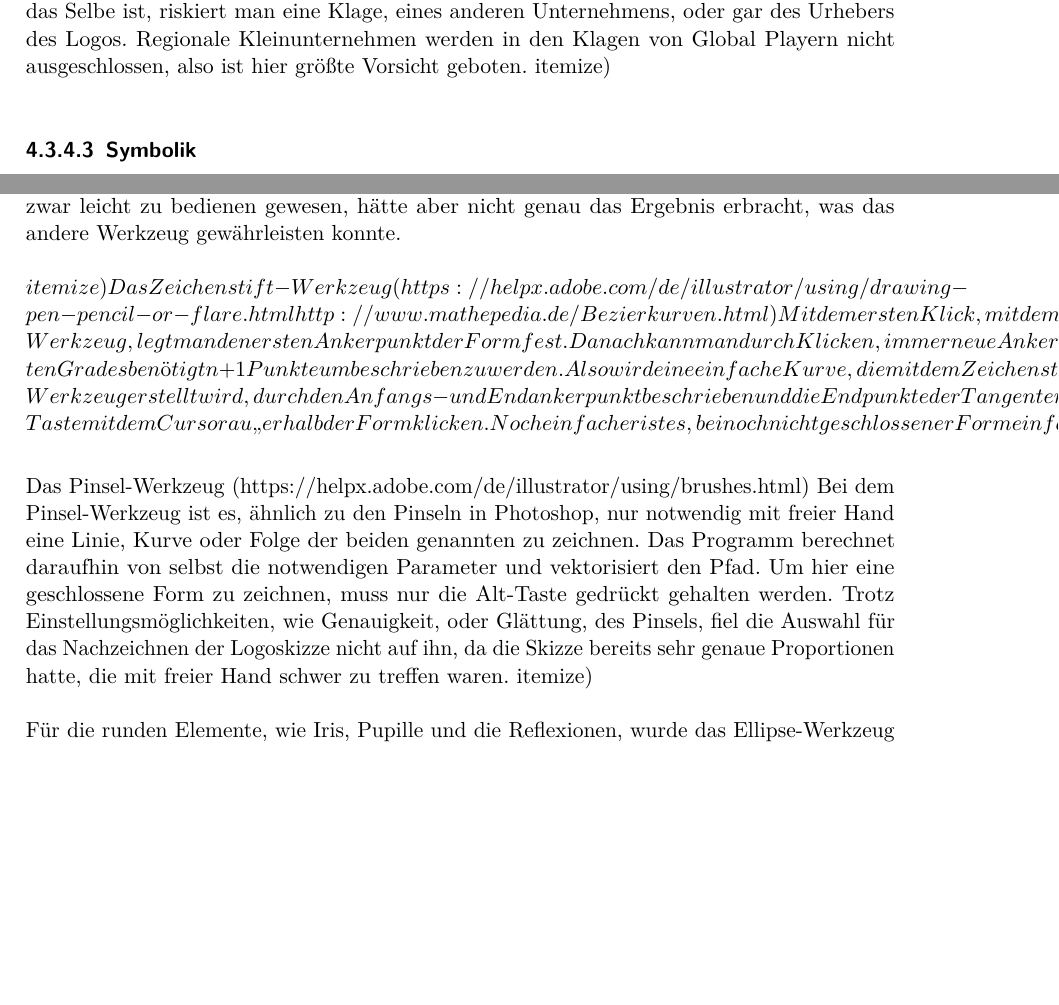
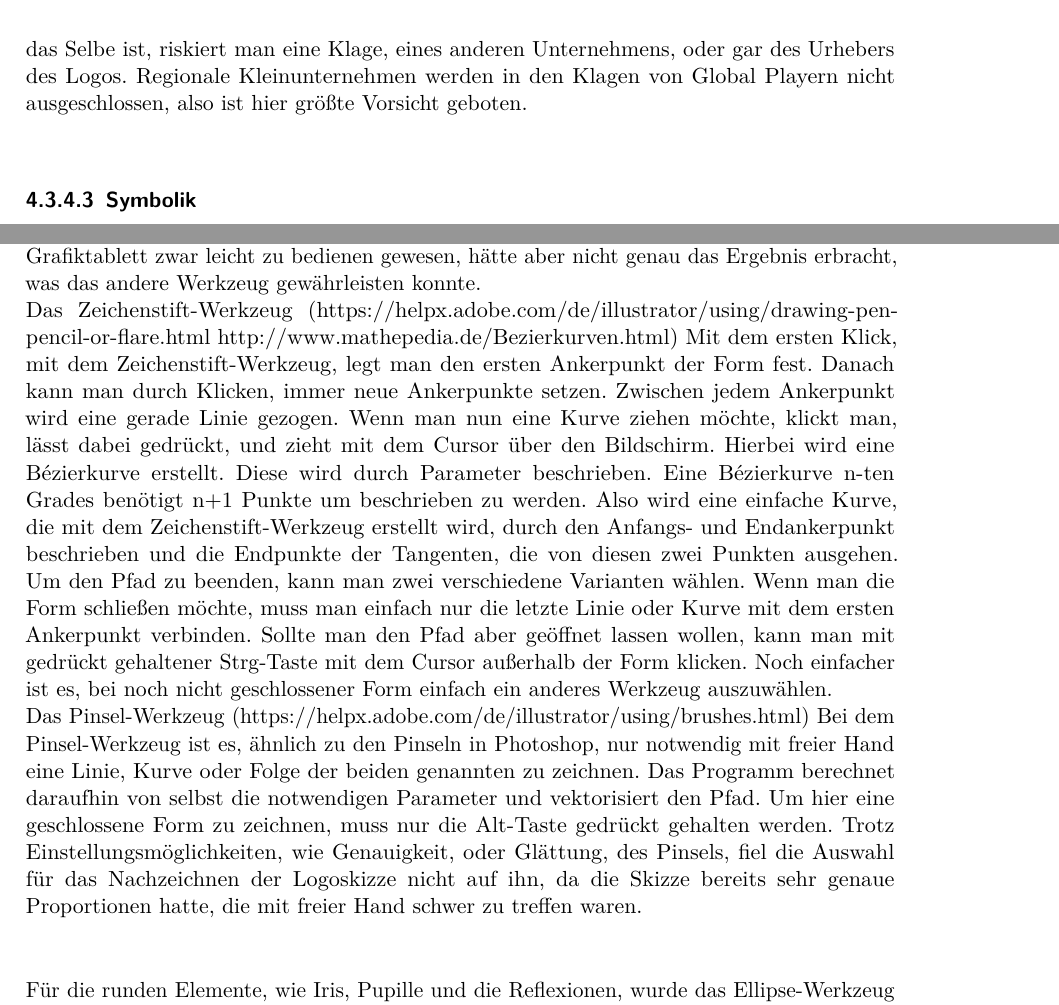
Before and after one commit to keschy/DiplBuch, a LaTeX thesis (diplomarbeit.tex, which reads text/design.tex): two parts of page 32 of 57 before the commit and two parts of page 32 of 59 after it, joined at a grey line, cut so that both start at the same text, the shorter picture padded with empty space. The pictures show the PDF file diplomarbeit.pdf that the author committed with the source.

Commit message:
UPDATE
Fixed Errors

```diff
--- a/text/design.tex
+++ b/text/design.tex
@@ -56,20 +56,22 @@ Das Wort Logo stammt von dem griechischen Wort „logos“ ab. Es lässt sich in
 \\
 Natürlich soll das Logo in seiner Form und Farbe, also seinem Erscheinungsbild, möglichst einzigartig und unverwechselbar sein. Das hat zwei große Gründe:
 
-\begin(itemize)
-\item Die Sinnhaftigkeit würde ansonsten verloren gehen.  Das kritische Stichwort hier ist „unverwechselbar“, denn wenn das Logo nicht einzigartig ist, ist es auch verwechselbar. Sobald ein Logo verwechselt werden kann, erfüllt es nicht mehr optimal seinen Zweck, die Bezugspersonen an das Unternehmen zu erinnern. Auf jeden Fall nicht spezifisch an das eigene Unternehmen, was sehr kontraproduktiv wäre.
-\item Es kann rechtliche Folgen nach sich ziehen. Hierbei ist das Wort „einzigartig“ das wichtigere. Wenn bei dem Logo zu hohe Verwechslungsgefahr besteht, beziehungsweise es eins zu eins das Selbe ist, riskiert man eine Klage, eines anderen Unternehmens, oder gar des Urhebers des Logos. Regionale Kleinunternehmen werden in den Klagen von Global Playern nicht ausgeschlossen, also ist hier größte Vorsicht geboten.
-\end(itemize)
+\leavevmode
+\\
+Die Sinnhaftigkeit würde ansonsten verloren gehen. Das kritische Stichwort hier ist „unverwechselbar“, denn wenn das Logo nicht einzigartig ist, ist es auch verwechselbar. Sobald ein Logo verwechselt werden kann, erfüllt es nicht mehr optimal seinen Zweck, die Bezugspersonen an das Unternehmen zu erinnern. Auf jeden Fall nicht spezifisch an das eigene Unternehmen, was sehr kontraproduktiv wäre.
+\\
+Es kann rechtliche Folgen nach sich ziehen. Hierbei ist das Wort „einzigartig“ das wichtigere. Wenn bei dem Logo zu hohe Verwechslungsgefahr besteht, beziehungsweise es eins zu eins das Selbe ist, riskiert man eine Klage, eines anderen Unternehmens, oder gar des Urhebers des Logos. Regionale Kleinunternehmen werden in den Klagen von Global Playern nicht ausgeschlossen, also ist hier größte Vorsicht geboten.
 
 \subsubsection{Symbolik}
 \subsubsection{Umsetzung}
 Das Logo von Insight wurde nach dem Brainstorming des Teams, zuerst in Form von Skizzen für das Signet in Adobe Photoshop CS6 gezeichnet. Hierbei wurde ein Grafiktablett verwendet, da es eine einfachere, schönere und vor allem genauere Linienführung, als eine Maus gewährleistet.
 Nachdem ein Entwurf ausgesucht wurde, wurde die Skizze exportiert und das Bild in eine Ebene, im Adobe Illustrator CS6 geladen, einem Vektorgrafikprogramm. Dieses Programm wurde genutzt, um eine Vektorgrafik, des Logos zu erstellen. Die Ebene hatte eine Transparenz, oder auch Opazität, von ungefähr 33 Prozent. So lenkt die Skizze nicht mehr von dem Ergebnis ab, kann aber doch noch gut auf dem weißen Hintergrund gesehen werden. Auf den darüber liegenden Ebenen wurde das Zeichenstift-Werkzeug genutzt um die Skizze als Vektorgrafik nachzuzeichnen. Das Pinsel-Werkzeug wäre mit dem Grafiktablett zwar leicht zu bedienen gewesen, hätte aber nicht genau das Ergebnis erbracht, was das andere Werkzeug gewährleisten konnte.
-
-\begin(itemize)
-\item Das Zeichenstift-Werkzeug (https://helpx.adobe.com/de/illustrator/using/drawing-pen-pencil-or-flare.html	http://www.mathepedia.de/Bezierkurven.html) Mit dem ersten Klick, mit dem Zeichenstift-Werkzeug, legt man den ersten Ankerpunkt der Form fest. Danach kann man durch Klicken, immer neue Ankerpunkte setzen. Zwischen jedem Ankerpunkt wird eine gerade Linie gezogen. Wenn man nun eine Kurve ziehen möchte, klickt man, lässt dabei gedrückt, und zieht mit dem Cursor über den Bildschirm. Hierbei wird eine Bézierkurve erstellt. Diese wird durch Parameter beschrieben. Eine Bézierkurve n-ten Grades benötigt n+1 Punkte um beschrieben zu werden. Also wird eine einfache Kurve, die mit dem Zeichenstift-Werkzeug erstellt wird, durch den Anfangs- und Endankerpunkt beschrieben und die Endpunkte der Tangenten, die von diesen zwei Punkten ausgehen. Um den Pfad zu beenden, kann man zwei verschiedene Varianten wählen. Wenn man die Form schließen möchte, muss man einfach nur die letzte Linie oder Kurve mit dem ersten Ankerpunkt verbinden. Sollte man den Pfad aber geöffnet lassen wollen, kann man mit gedrückt gehaltener Strg-Taste mit dem Cursor außerhalb der Form klicken. Noch einfacher ist es, bei noch nicht geschlossener Form einfach ein anderes Werkzeug auszuwählen.
-\item Das Pinsel-Werkzeug (https://helpx.adobe.com/de/illustrator/using/brushes.html) Bei dem Pinsel-Werkzeug ist es, ähnlich zu den Pinseln in Photoshop, nur notwendig mit freier Hand eine Linie, Kurve oder Folge der beiden genannten zu zeichnen. Das Programm berechnet daraufhin von selbst die notwendigen Parameter und vektorisiert den Pfad. Um hier eine geschlossene Form zu zeichnen, muss nur die Alt-Taste gedrückt gehalten werden. Trotz Einstellungsmöglichkeiten, wie Genauigkeit, oder Glättung, des Pinsels, fiel die Auswahl für das Nachzeichnen der Logoskizze nicht auf ihn, da die Skizze bereits sehr genaue Proportionen hatte, die mit freier Hand schwer zu treffen waren.
-\end(itemize)
+\leavevmode
+\\
+Das Zeichenstift-Werkzeug (https://helpx.adobe.com/de/illustrator/using/drawing-pen-pencil-or-flare.html	http://www.mathepedia.de/Bezierkurven.html) Mit dem ersten Klick, mit dem Zeichenstift-Werkzeug, legt man den ersten Ankerpunkt der Form fest. Danach kann man durch Klicken, immer neue Ankerpunkte setzen. Zwischen jedem Ankerpunkt wird eine gerade Linie gezogen. Wenn man nun eine Kurve ziehen möchte, klickt man, lässt dabei gedrückt, und zieht mit dem Cursor über den Bildschirm. Hierbei wird eine Bézierkurve erstellt. Diese wird durch Parameter beschrieben. Eine Bézierkurve n-ten Grades benötigt n+1 Punkte um beschrieben zu werden. Also wird eine einfache Kurve, die mit dem Zeichenstift-Werkzeug erstellt wird, durch den Anfangs- und Endankerpunkt beschrieben und die Endpunkte der Tangenten, die von diesen zwei Punkten ausgehen. Um den Pfad zu beenden, kann man zwei verschiedene Varianten wählen. Wenn man die Form schließen möchte, muss man einfach nur die letzte Linie oder Kurve mit dem ersten Ankerpunkt verbinden. Sollte man den Pfad aber geöffnet lassen wollen, kann man mit gedrückt gehaltener Strg-Taste mit dem Cursor außerhalb der Form klicken. Noch einfacher ist es, bei noch nicht geschlossener Form einfach ein anderes Werkzeug auszuwählen.
+\\
+Das Pinsel-Werkzeug (https://helpx.adobe.com/de/illustrator/using/brushes.html) Bei dem Pinsel-Werkzeug ist es, ähnlich zu den Pinseln in Photoshop, nur notwendig mit freier Hand eine Linie, Kurve oder Folge der beiden genannten zu zeichnen. Das Programm berechnet daraufhin von selbst die notwendigen Parameter und vektorisiert den Pfad. Um hier eine geschlossene Form zu zeichnen, muss nur die Alt-Taste gedrückt gehalten werden. Trotz Einstellungsmöglichkeiten, wie Genauigkeit, oder Glättung, des Pinsels, fiel die Auswahl für das Nachzeichnen der Logoskizze nicht auf ihn, da die Skizze bereits sehr genaue Proportionen hatte, die mit freier Hand schwer zu treffen waren.
+\\
 
 Für die runden Elemente, wie Iris, Pupille und die Reflexionen, wurde das Ellipse-Werkzeug verwendet.
 
```
Also changed, not shown: diplomarbeit.pdf, 1 other file.
